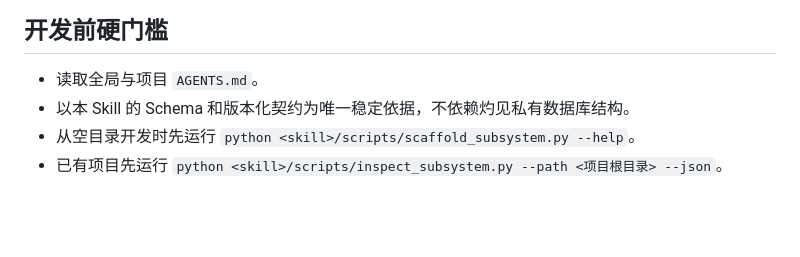
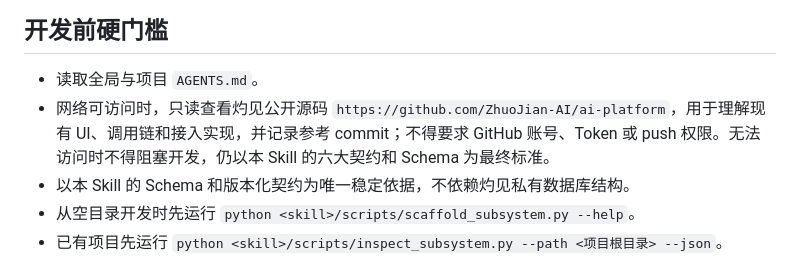
Before and after one commit to ZhuoJian-AI/aifabei-subsystem-builder, a Markdown page: SKILL.md, the part around the change. Drawn GitHub-style; blank space fills up the shorter version.

Commit message:
docs(skill): add optional platform source reference

```diff
--- a/SKILL.md
+++ b/SKILL.md
@@ -50,6 +50,7 @@ GitHub 和 Coolify 不属于本 Skill 的企业模块开发、部署或更新链
 ## 开发前硬门槛
 
 - 读取全局与项目 `AGENTS.md`。
+- 网络可访问时，只读查看灼见公开源码 `https://github.com/ZhuoJian-AI/ai-platform`，用于理解现有 UI、调用链和接入实现，并记录参考 commit；不得要求 GitHub 账号、Token 或 push 权限。无法访问时不得阻塞开发，仍以本 Skill 的六大契约和 Schema 为最终标准。
 - 以本 Skill 的 Schema 和版本化契约为唯一稳定依据，不依赖灼见私有数据库结构。
 - 从空目录开发时先运行 `python <skill>/scripts/scaffold_subsystem.py --help`。
 - 已有项目先运行 `python <skill>/scripts/inspect_subsystem.py --path <项目根目录> --json`。
```
